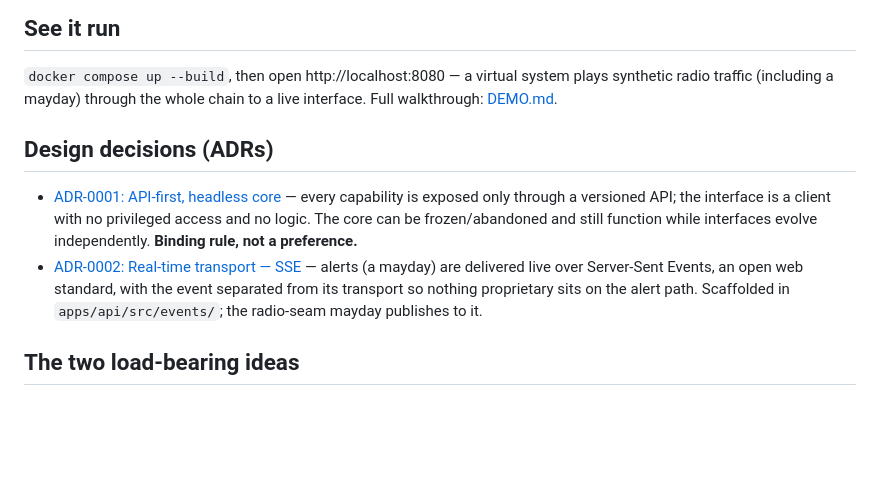
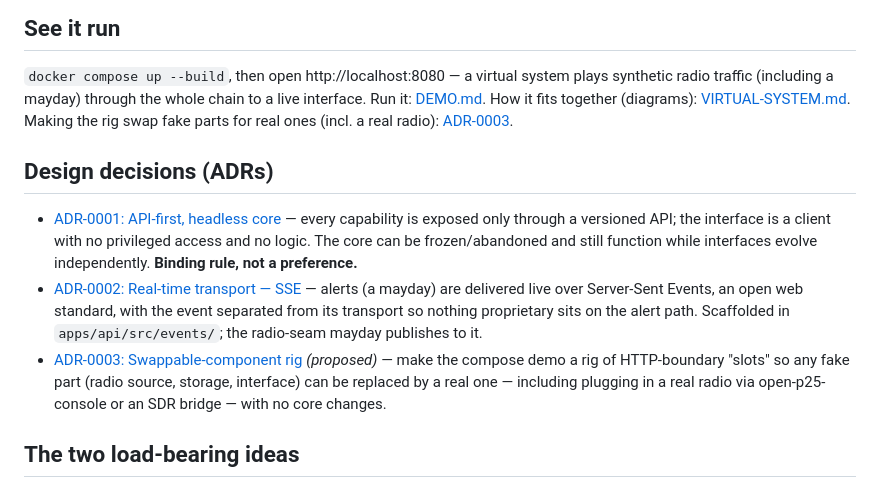
Before and after one commit to open-emergency-services/open-fire-platform, a Markdown page: docs/ARCHITECTURE.md, the part around the change. Drawn GitHub-style; blank space fills up the shorter version.

```diff
--- a/docs/ARCHITECTURE.md
+++ b/docs/ARCHITECTURE.md
@@ -18,7 +18,9 @@ apps/api                  ← NestJS API
 
 `docker compose up --build`, then open http://localhost:8080 — a virtual system plays
 synthetic radio traffic (including a mayday) through the whole chain to a live interface.
-Full walkthrough: [DEMO.md](./DEMO.md).
+Run it: [DEMO.md](./DEMO.md). How it fits together (diagrams): [VIRTUAL-SYSTEM.md](./VIRTUAL-SYSTEM.md).
+Making the rig swap fake parts for real ones (incl. a real radio):
+[ADR-0003](./adr/ADR-0003-swappable-component-rig.md).
 
 ## Design decisions (ADRs)
 
@@ -30,6 +32,10 @@ Full walkthrough: [DEMO.md](./DEMO.md).
   alerts (a mayday) are delivered live over Server-Sent Events, an open web standard, with
   the event separated from its transport so nothing proprietary sits on the alert path.
   Scaffolded in `apps/api/src/events/`; the radio-seam mayday publishes to it.
+- [ADR-0003: Swappable-component rig](./adr/ADR-0003-swappable-component-rig.md)
+  *(proposed)* — make the compose demo a rig of HTTP-boundary "slots" so any fake part
+  (radio source, storage, interface) can be replaced by a real one — including plugging in
+  a real radio via open-p25-console or an SDR bridge — with no core changes.
 
 ## The two load-bearing ideas
 
```
Also changed, not shown: docs/VIRTUAL-SYSTEM.md (added, +145 -0 lines), docs/adr/ADR-0003-swappable-component-rig.md (added, +130 -0 lines).
